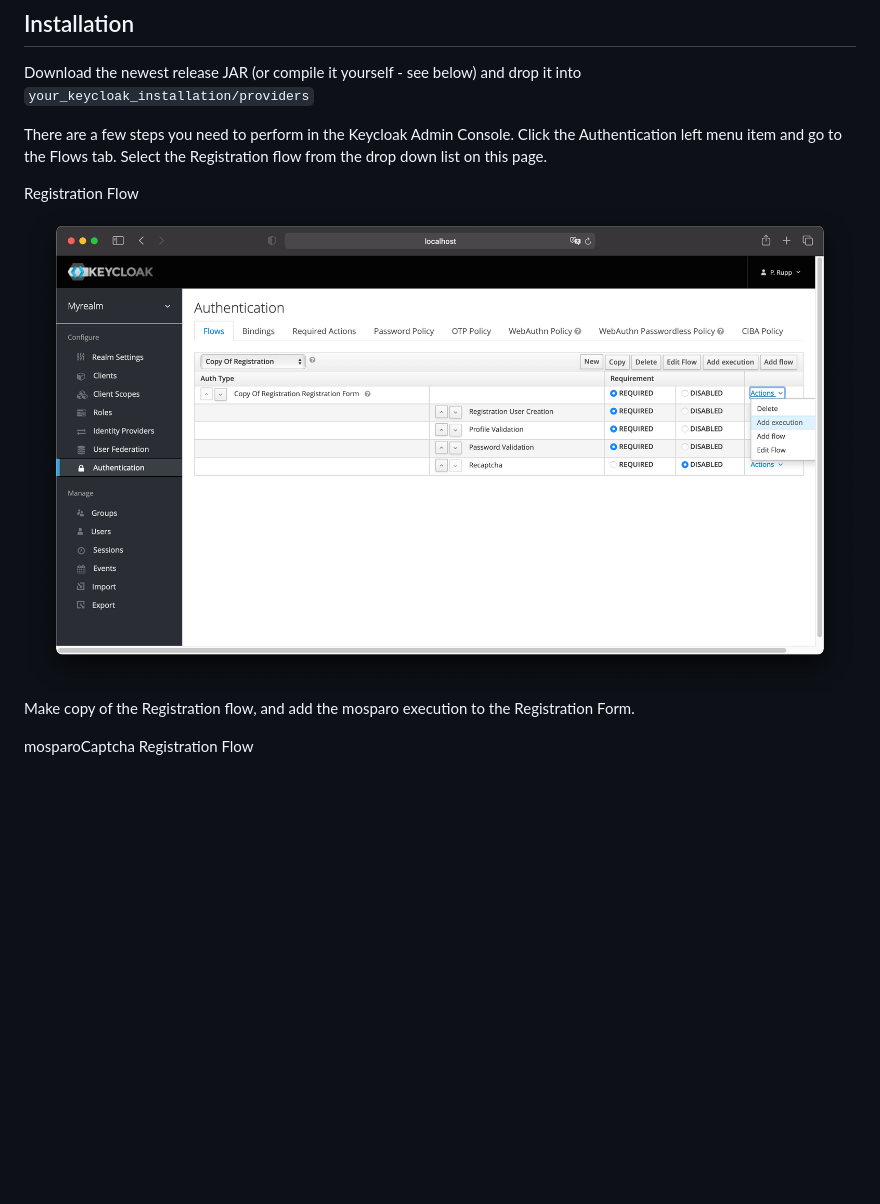
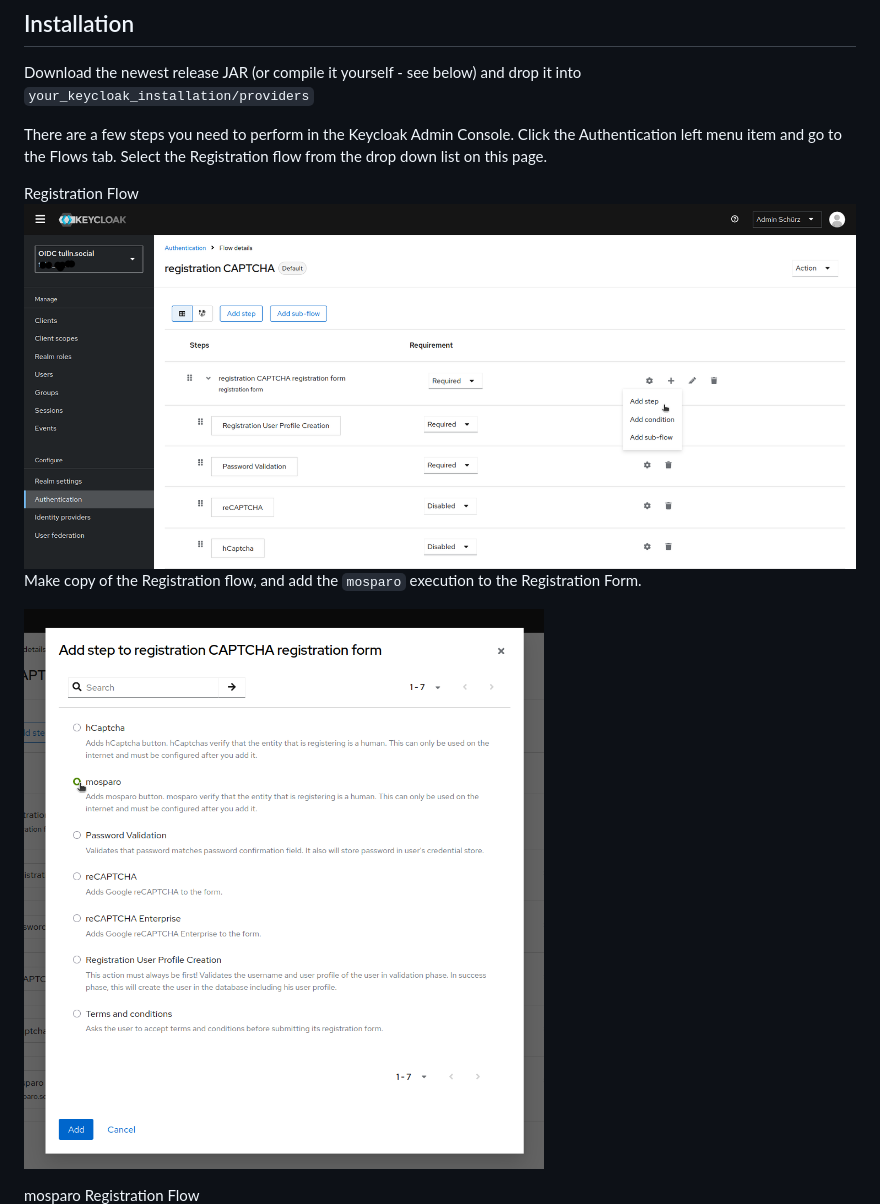
Before and after one commit to xundeenergie/keycloak-mosparo, a Markdown page: README.md, the part around the change. Drawn GitHub-style; pictures changed too: img/step-01.png, img/step-01a.png (added); blank space fills up the shorter version.

Commit message:
change images to mosparo

```diff
--- a/README.md
+++ b/README.md
@@ -14,9 +14,11 @@ There are a few steps you need to perform in the Keycloak Admin Console. Click t
 
 Registration Flow
 ![Step 1](img/step-01.png)
-Make copy of the Registration flow, and add the mosparo execution to the Registration Form.
+Make copy of the Registration flow, and add the `mosparo` execution to the Registration Form.
 
-mosparoCaptcha Registration Flow
+![Step 1a](img/step-01a.png)
+
+mosparo Registration Flow
 ![Step 2](img/step-02.png)
 Set the 'mosparo' requirement to Required by clicking the appropriate radio button. This will enable mosparoCaptcha on the screen. Next, you have to enter in the mosparo site key and secret that you generated at your mosparo Website. Click on the 'Actions' button that is to the right of the mosparo flow entry, then "Config" link, and enter in the mosparo site key and secret on this config page.
 
```
